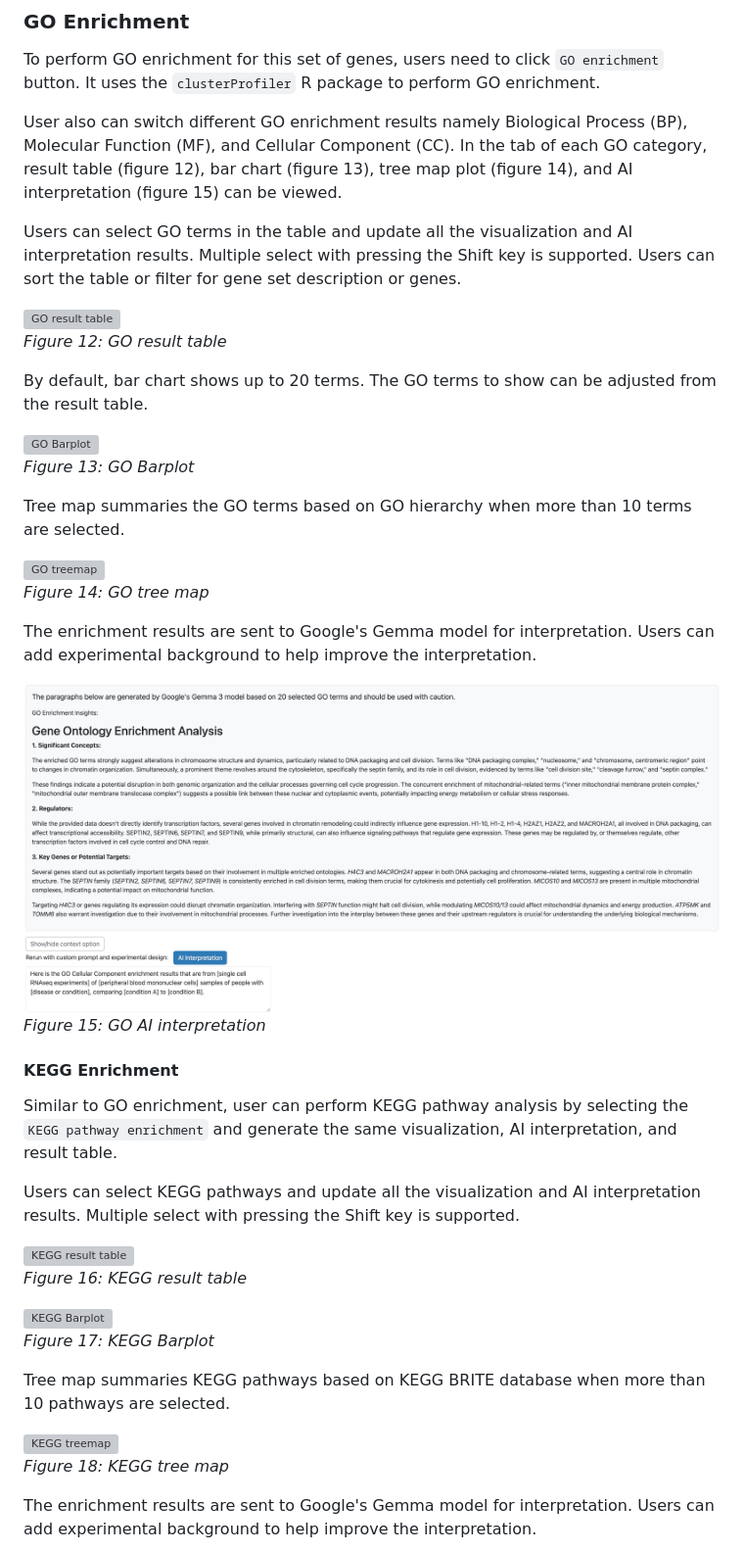
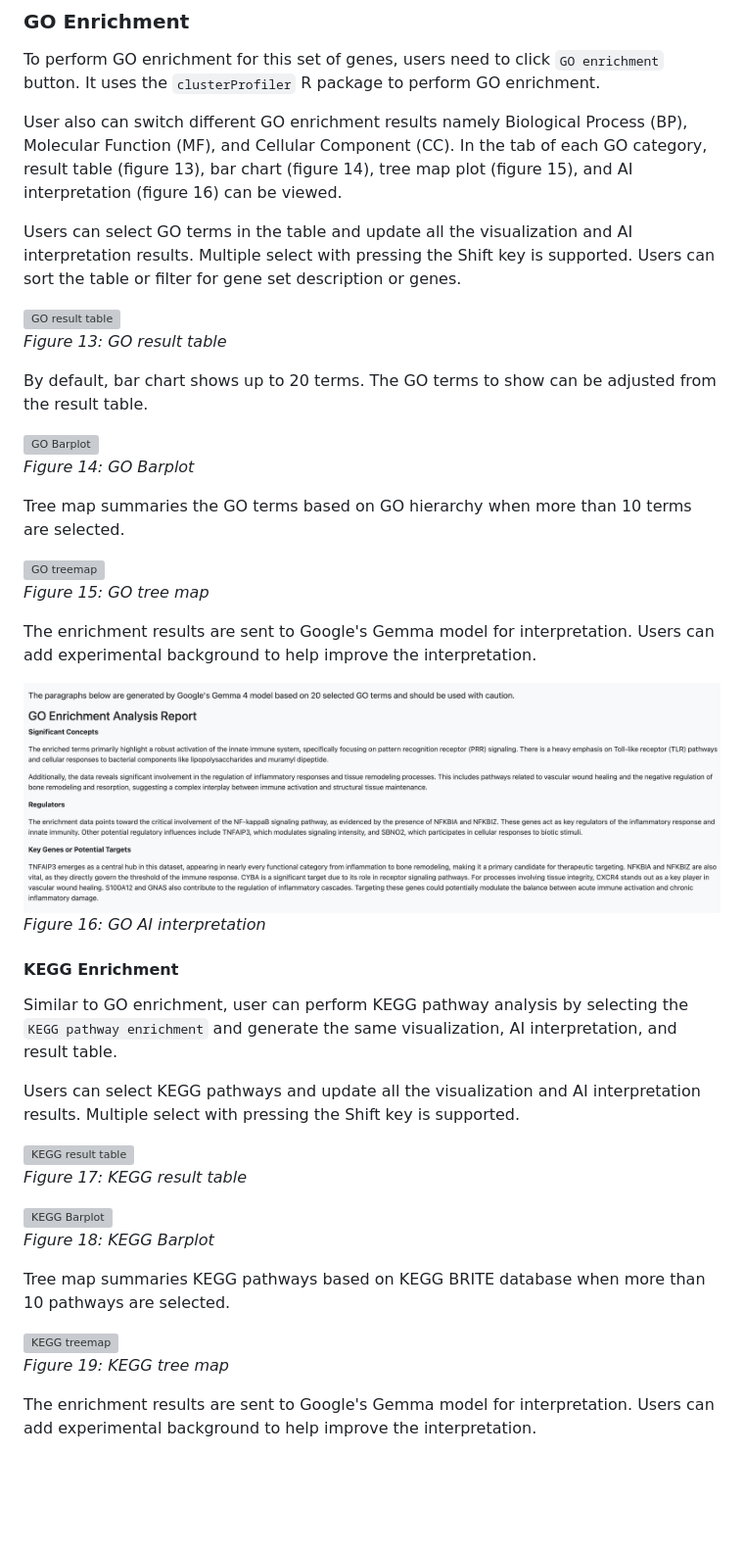
Before and after one commit to BCH-RC/DiVenn2, a Markdown page: README.md, the part around the change printed below. Shown: that part at 98% size. Drawn GitHub-style; pictures changed too: images/GO_AI_202604.jpg (deleted), images/GO_AI_202606.jpg (added); blank space fills up the shorter version; grey boxes are pictures that could not be loaded.

Commit message:
Add a figure and update AI figures

```diff
--- a/README.md
+++ b/README.md
@@ -199,31 +204,31 @@ The table allows users to select genes either with quick filters of up-, down-re
 ### GO Enrichment
 To perform GO enrichment for this set of genes, users need to click `GO enrichment` button. It uses the `clusterProfiler` R package to perform GO enrichment.
 
-User also can switch different GO enrichment results namely Biological Process (BP), Molecular Function (MF), and Cellular Component (CC). In the tab of each GO category, result table (figure 12), bar chart (figure 13), tree map plot (figure 14), and AI interpretation (figure 15) can be viewed.
+User also can switch different GO enrichment results namely Biological Process (BP), Molecular Function (MF), and Cellular Component (CC). In the tab of each GO category, result table (figure 13), bar chart (figure 14), tree map plot (figure 15), and AI interpretation (figure 16) can be viewed.
 
 Users can select GO terms in the table and update all the visualization and AI interpretation results. Multiple select with pressing the Shift key is supported. Users can sort the table or filter for gene set description or genes.
 
 <div align="left">
   <img src="./images/GO_table_202604.jpg" alt="GO result table" width="100%"/>
-  <p><em>Figure 12: GO result table</em></p>
+  <p><em>Figure 13: GO result table</em></p>
 </div>
 
 By default, bar chart shows up to 20 terms. The GO terms to show can be adjusted from the result table.
 <div align="left">
   <img src="./images/GO_barchart_202604.jpg" alt="GO Barplot" width="100%"/>
-  <p><em>Figure 13: GO Barplot</em></p>
+  <p><em>Figure 14: GO Barplot</em></p>
 </div>
 
 Tree map summaries the GO terms based on GO hierarchy when more than 10 terms are selected.
 <div align="left">
   <img src="./images/GO_treemap_202604.jpg" alt="GO treemap" width="100%"/>
-  <p><em>Figure 14: GO tree map</em></p>
+  <p><em>Figure 15: GO tree map</em></p>
 </div>
 
 The enrichment results are sent to Google's Gemma model for interpretation. Users can add experimental background to help improve the interpretation.
 <div align="left">
-  <img src="./images/GO_AI_202604.jpg" alt="GO AI interpretation" width="100%"/>
-  <p><em>Figure 15: GO AI interpretation</em></p>
+  <img src="./images/GO_AI_202606.jpg" alt="GO AI interpretation" width="100%"/>
+  <p><em>Figure 16: GO AI interpretation</em></p>
 </div>
 
 #### KEGG Enrichment
@@ -232,18 +237,18 @@ Similar to GO enrichment, user can perform KEGG pathway analysis by selecting th
 Users can select KEGG pathways and update all the visualization and AI interpretation results. Multiple select with pressing the Shift key is supported.
 <div align="left">
   <img src="./images/KEGG_table_202604.jpg" alt="KEGG result table" width="100%"/>
-  <p><em>Figure 16: KEGG result table</em></p>
+  <p><em>Figure 17: KEGG result table</em></p>
 </div>
 
 <div align="left">
   <img src="./images/KEGG_bar_202604.jpg" alt="KEGG Barplot"  width="100%"/>
-  <p><em>Figure 17: KEGG Barplot</em></p>
+  <p><em>Figure 18: KEGG Barplot</em></p>
 </div>
 
 Tree map summaries KEGG pathways based on KEGG BRITE database when more than 10 pathways are selected.
 <div align="left">
   <img src="./images/KEGG_treemap_202604.jpg" alt="KEGG treemap" width="100%"/>
-  <p><em>Figure 18: KEGG tree map</em></p>
+  <p><em>Figure 19: KEGG tree map</em></p>
 </div>
 
 The enrichment results are sent to Google's Gemma model for interpretation. Users can add experimental background to help improve the interpretation.
```
Also changed, not shown: other parts of README.md (+19 -14 lines), images/KEGG_AI_202604.jpg (deleted), images/KEGG_AI_202606.jpg (added), images/click_highlight_groups.jpg (added).
